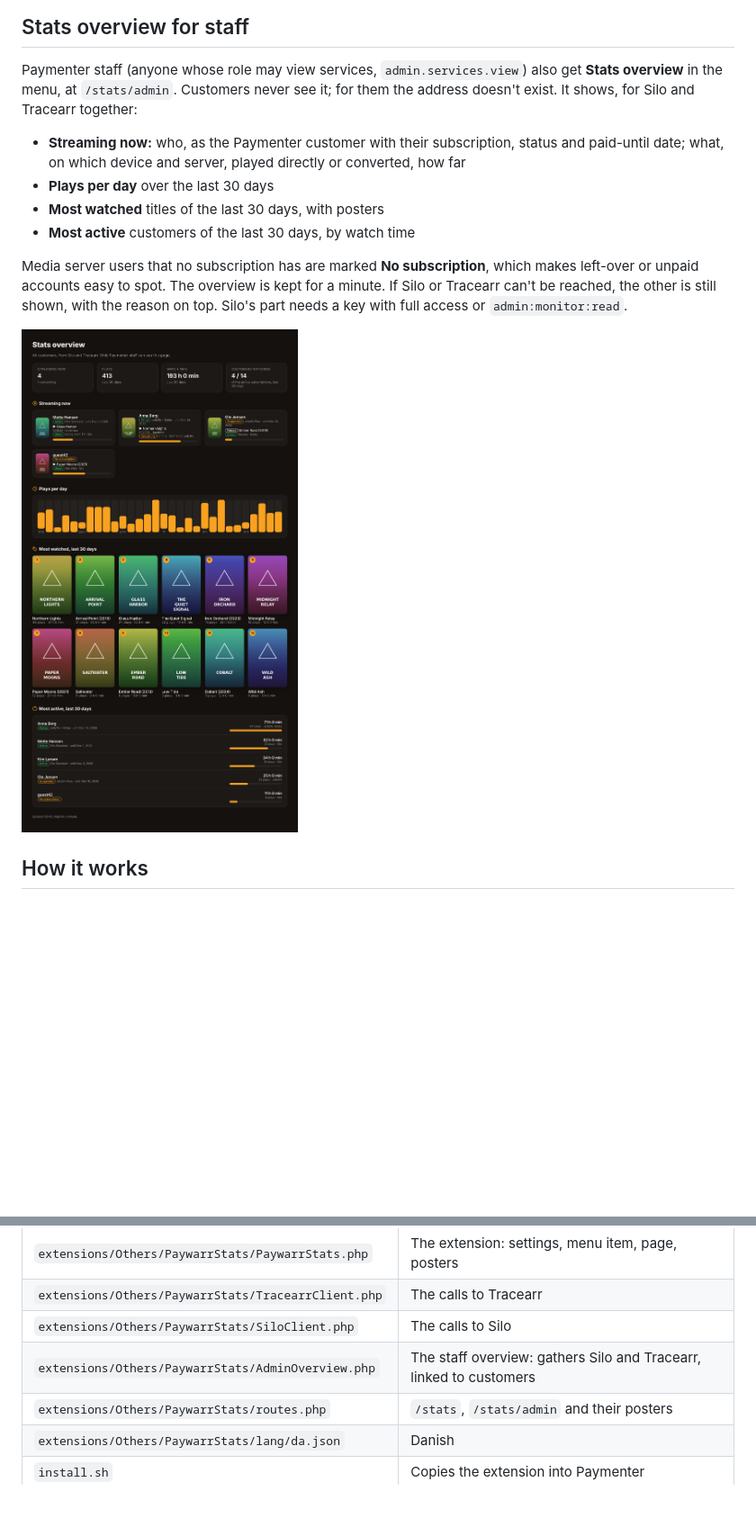
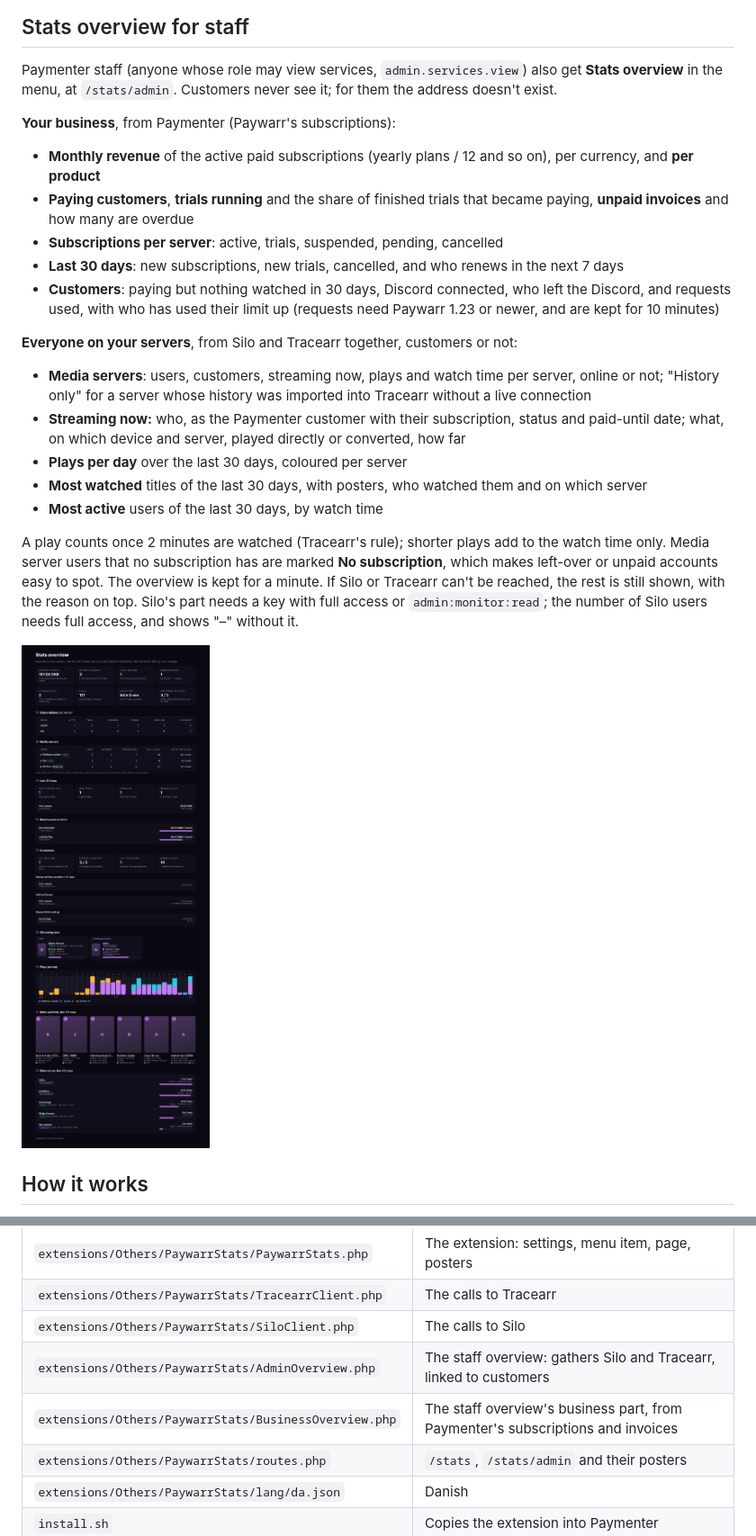
Before and after one commit to Lolles1911/Paywarr-stats, a Markdown page: README.md, 2 parts joined by grey strips. Shown at 90% size. GitHub-like rendering; pictures changed too: screenshots/overview.png; blank space fills up the shorter version.

Commit message:
Release 1.7.0: business, media servers and who watched what in the Stats overview
Co-Authored-By: Claude Opus 5.5 <noreply@anthropic.com>
Claude-Session: https://claude.ai/code/session_01BG9g3MP2fdjTgy71zBk7Jb

```diff
--- a/README.md
+++ b/README.md
@@ -78,21 +78,41 @@ What changed in each version is on the
 
 Paymenter staff (anyone whose role may view services, `admin.services.view`)
 also get **Stats overview** in the menu, at `/stats/admin`. Customers never see
-it; for them the address doesn't exist. It shows, for Silo and Tracearr
-together:
+it; for them the address doesn't exist.
 
+**Your business**, from Paymenter (Paywarr's subscriptions):
+
+- **Monthly revenue** of the active paid subscriptions (yearly plans / 12 and
+  so on), per currency, and **per product**
+- **Paying customers**, **trials running** and the share of finished trials
+  that became paying, **unpaid invoices** and how many are overdue
+- **Subscriptions per server**: active, trials, suspended, pending, cancelled
+- **Last 30 days**: new subscriptions, new trials, cancelled, and who renews in
+  the next 7 days
+- **Customers**: paying but nothing watched in 30 days, Discord connected, who
+  left the Discord, and requests used, with who has used their limit up
+  (requests need Paywarr 1.23 or newer, and are kept for 10 minutes)
+
+**Everyone on your servers**, from Silo and Tracearr together, customers or not:
+
+- **Media servers**: users, customers, streaming now, plays and watch time per
+  server, online or not; "History only" for a server whose history was
+  imported into Tracearr without a live connection
 - **Streaming now:** who, as the Paymenter customer with their subscription,
   status and paid-until date; what, on which device and server, played
   directly or converted, how far
-- **Plays per day** over the last 30 days
-- **Most watched** titles of the last 30 days, with posters
-- **Most active** customers of the last 30 days, by watch time
+- **Plays per day** over the last 30 days, coloured per server
+- **Most watched** titles of the last 30 days, with posters, who watched them
+  and on which server
+- **Most active** users of the last 30 days, by watch time
 
-Media server users that no subscription has are marked **No subscription**,
-which makes left-over or unpaid accounts easy to spot. The overview is kept
-for a minute. If Silo or Tracearr can't be reached, the other is still shown,
-with the reason on top. Silo's part needs a key with full access or
-`admin:monitor:read`.
+A play counts once 2 minutes are watched (Tracearr's rule); shorter plays add
+to the watch time only. Media server users that no subscription has are
+marked **No subscription**, which makes left-over or unpaid accounts easy to
+spot. The overview is kept for a minute. If Silo or Tracearr can't be reached,
+the rest is still shown, with the reason on top. Silo's part needs a key with
+full access or `admin:monitor:read`; the number of Silo users needs full
+access, and shows "–" without it.
 
 ![The stats overview](screenshots/overview.png)
 
@@ -180,6 +200,7 @@ Paymenter and Laravel in `tests/shims.php`. GitHub runs them on every push.
 | `extensions/Others/PaywarrStats/TracearrClient.php` | The calls to Tracearr |
 | `extensions/Others/PaywarrStats/SiloClient.php` | The calls to Silo |
 | `extensions/Others/PaywarrStats/AdminOverview.php` | The staff overview: gathers Silo and Tracearr, linked to customers |
+| `extensions/Others/PaywarrStats/BusinessOverview.php` | The staff overview's business part, from Paymenter's subscriptions and invoices |
 | `extensions/Others/PaywarrStats/routes.php` | `/stats`, `/stats/admin` and their posters |
 | `extensions/Others/PaywarrStats/lang/da.json` | Danish |
 | `install.sh` | Copies the extension into Paymenter |
```
Also changed, not shown: CHANGELOG.md (+19 -0 lines), 1 other file.
